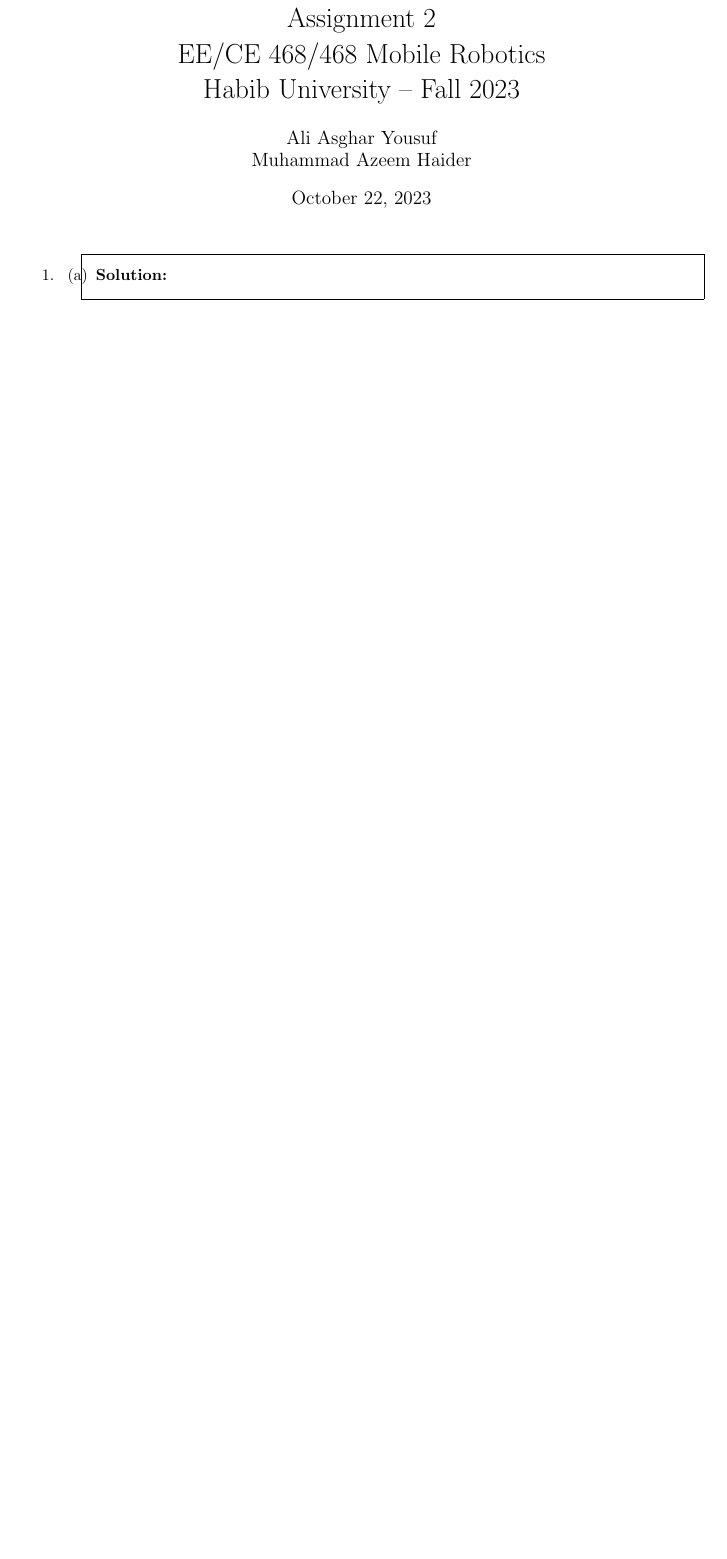
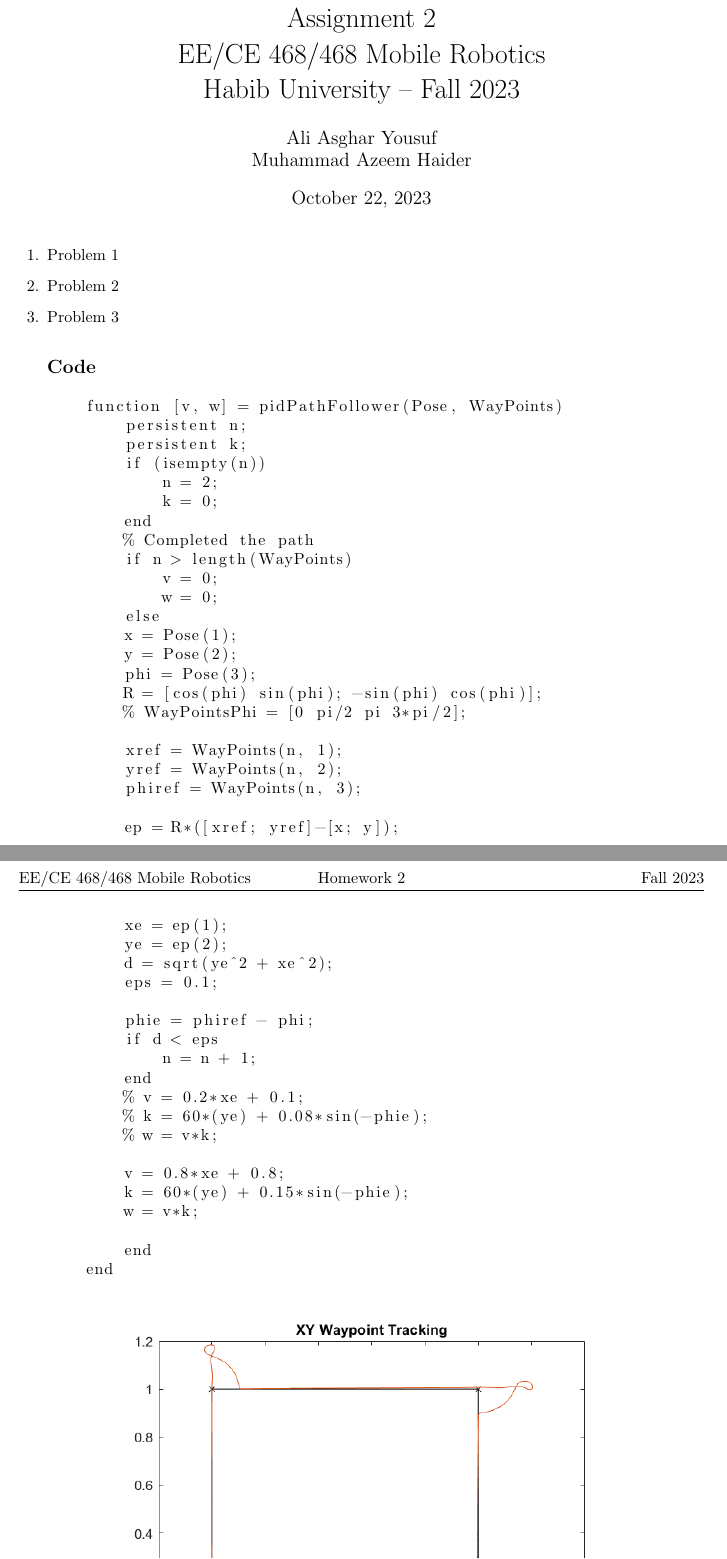
Before and after one commit to aliasgharchakera/MR-Fall23-Assignment02, a LaTeX problem sheet (main.tex): part of the page before the commit and two parts of pages 1 and 2 of 2 after it, the two joined at a grey line, cut so that both start at the same text, the shorter picture padded with empty space. Compiled offline with pdfLaTeX.

Commit message:
Problem 3 done

```diff
--- a/main.tex
+++ b/main.tex
@@ -7,6 +7,8 @@
 \usepackage{graphics}
 \usepackage{graphicx}
 \usepackage{tikz}
+\usepackage{listings}
+\usepackage{float}
 
 % Header and footer.
 \pagestyle{headandfoot}
@@ -33,9 +35,53 @@
 \maketitle
 
 \begin{questions}
-\question
-\begin{parts}
-\part
-\begin{solution}
-\end{solution}
-\end{parts}
+    \question Problem 1
+
+    \question Problem 2
+    \question Problem 3
+    \subsection*{Code}
+
+    \begin{lstlisting}
+    function [v, w] = pidPathFollower(Pose, WayPoints)
+        persistent n;
+        persistent k;
+        if (isempty(n))
+            n = 2;
+            k = 0;
+        end
+        % Completed the path
+        if n > length(WayPoints)
+            v = 0;
+            w = 0;
+        else
+        x = Pose(1);
+        y = Pose(2);
+        phi = Pose(3);
+        R = [cos(phi) sin(phi); -sin(phi) cos(phi)];
+        % WayPointsPhi = [0 pi/2 pi 3*pi/2];
+
+        xref = WayPoints(n, 1);
+        yref = WayPoints(n, 2);
+        phiref = WayPoints(n, 3);
+
+        ep = R*([xref; yref]-[x; y]);
+        xe = ep(1);
+        ye = ep(2);
+        d = sqrt(ye^2 + xe^2);
+        eps = 0.1;
+
+        phie = phiref - phi;
+        if d < eps
+            n = n + 1;
+        end
+        % v = 0.2*xe + 0.1;
+        % k = 60*(ye) + 0.08*sin(-phie);
+        % w = v*k;
+
+        v = 0.8*xe + 0.8;
+        k = 60*(ye) + 0.15*sin(-phie);
+        w = v*k;
+
+        end
+    end
+    \end{lstlisting}
@@ -42,3 +93,7 @@
+        \label{fig:my_label}
+    \end{figure}
+
+
 \end{questions}
 
 \end{document}
```
Also changed, not shown: images/2.png (added), images/3-untuned.png (added), main.tex (5 more changed lines).
